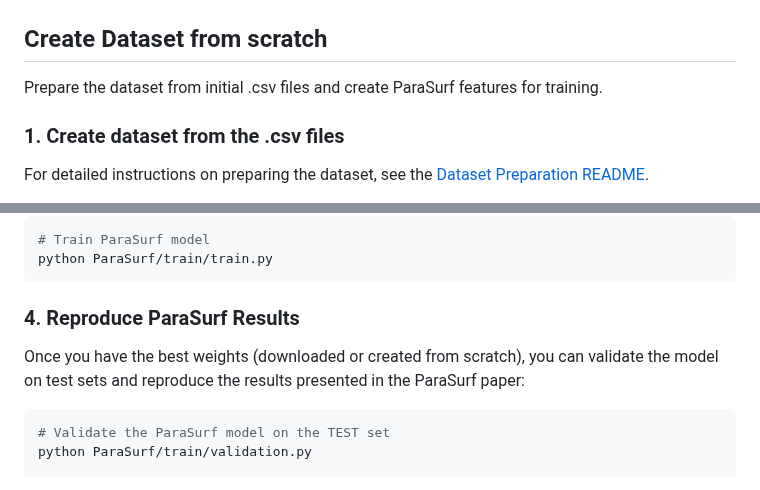
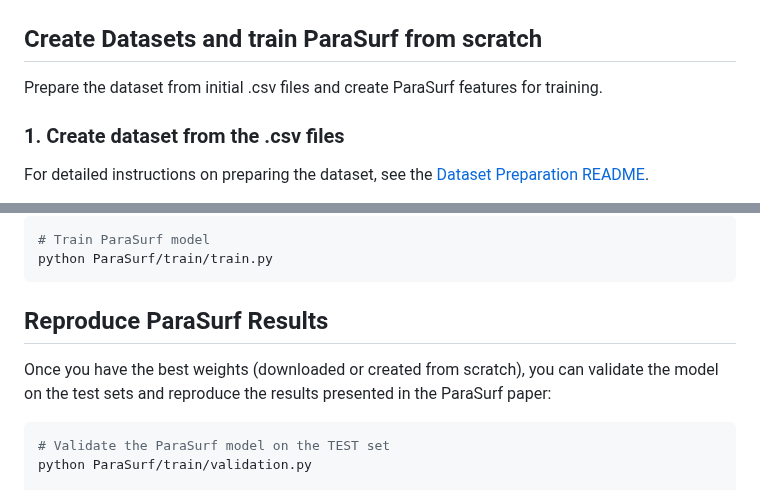
Before and after one commit to aggelos-michael-papadopoulos/ParaSurf, a Markdown page: README.md, 2 parts joined by grey strips. Rendered like a GitHub page.

````diff
--- a/README.md
+++ b/README.md
@@ -79,7 +79,7 @@ python blind_predict.py --receptor test_blind_prediction/4N0Y_receptor_1.pdb --m
 ![Alt text](images/pred_example.png)
 
 
-## Create Dataset from scratch
+## Create Datasets and train ParaSurf from scratch
 Prepare the dataset from initial .csv files and create ParaSurf features for training.
 
 ### 1. Create dataset from the .csv files
@@ -95,8 +95,8 @@ Train and validate ParaSurf to reproduce the paper's results:
 python ParaSurf/train/train.py
 ```
 
-### 4. Reproduce ParaSurf Results
-Once you have the best weights (downloaded or created from scratch), you can validate the model on test sets and reproduce the results presented in the ParaSurf paper:
+## Reproduce ParaSurf Results
+Once you have the best weights (downloaded or created from scratch), you can validate the model on the test sets and reproduce the results presented in the ParaSurf paper:
 
 ```bash
 # Validate the ParaSurf model on the TEST set
````
